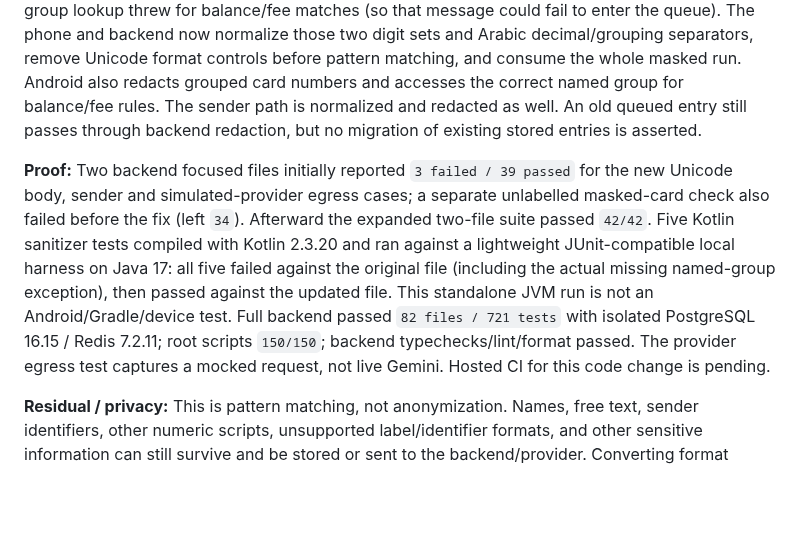
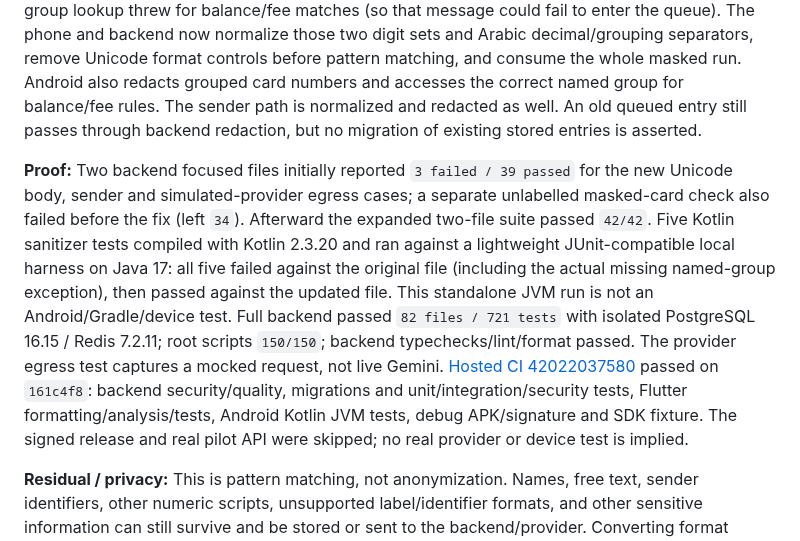
Before and after one commit to KarimOmarShawky/life-style-app, a Markdown page: docs/remediation/FINAL_REMEDIATION_REPORT_2026-11-04.md, the part around one of its changes. GitHub-like rendering; blank space fills up the shorter version.

Commit message:
Record hosted SMS sanitization CI results
Co-authored-by: arena-agent <297053741+arena-agent@users.noreply.github.com>

```diff
--- a/docs/remediation/FINAL_REMEDIATION_REPORT_2026-11-04.md
+++ b/docs/remediation/FINAL_REMEDIATION_REPORT_2026-11-04.md
@@ -179,7 +179,7 @@ This intentionally changes previous assertions: `expect(result.status).toBe('unr
 
 **Finding and change:** Both SMS sanitizers relied on ASCII digits, allowing Arabic-Indic and Eastern Arabic-Indic digits and directional controls to evade existing redaction. Unlabelled masked cards could retain trailing digits. Android also lacked the backend's grouped-card pattern, and its named-group lookup threw for balance/fee matches (so that message could fail to enter the queue). The phone and backend now normalize those two digit sets and Arabic decimal/grouping separators, remove Unicode format controls before pattern matching, and consume the whole masked run. Android also redacts grouped card numbers and accesses the correct named group for balance/fee rules. The sender path is normalized and redacted as well. An old queued entry still passes through backend redaction, but no migration of existing stored entries is asserted.
 
-**Proof:** Two backend focused files initially reported `3 failed / 39 passed` for the new Unicode body, sender and simulated-provider egress cases; a separate unlabelled masked-card check also failed before the fix (left `34`). Afterward the expanded two-file suite passed `42/42`. Five Kotlin sanitizer tests compiled with Kotlin 2.3.20 and ran against a lightweight JUnit-compatible local harness on Java 17: all five failed against the original file (including the actual missing named-group exception), then passed against the updated file. This standalone JVM run is not an Android/Gradle/device test. Full backend passed `82 files / 721 tests` with isolated PostgreSQL 16.15 / Redis 7.2.11; root scripts `150/150`; backend typechecks/lint/format passed. The provider egress test captures a mocked request, not live Gemini. Hosted CI for this code change is pending.
+**Proof:** Two backend focused files initially reported `3 failed / 39 passed` for the new Unicode body, sender and simulated-provider egress cases; a separate unlabelled masked-card check also failed before the fix (left `34`). Afterward the expanded two-file suite passed `42/42`. Five Kotlin sanitizer tests compiled with Kotlin 2.3.20 and ran against a lightweight JUnit-compatible local harness on Java 17: all five failed against the original file (including the actual missing named-group exception), then passed against the updated file. This standalone JVM run is not an Android/Gradle/device test. Full backend passed `82 files / 721 tests` with isolated PostgreSQL 16.15 / Redis 7.2.11; root scripts `150/150`; backend typechecks/lint/format passed. The provider egress test captures a mocked request, not live Gemini. [Hosted CI 42022037580](https://github.com/KarimOmarShawky/life-style-app/actions/runs/42022037580) passed on `161c4f8`: backend security/quality, migrations and unit/integration/security tests, Flutter formatting/analysis/tests, Android Kotlin JVM tests, debug APK/signature and SDK fixture. The signed release and real pilot API were skipped; no real provider or device test is implied.
 
 **Residual / privacy:** This is pattern matching, not anonymization. Names, free text, sender identifiers, other numeric scripts, unsupported label/identifier formats, and other sensitive information can still survive and be stored or sent to the backend/provider. Converting format characters and greedily masking numbers can over-redact or alter message interpretation. We do not claim that raw SMS or all sensitive fragments can never leave the device. Actual provider policy/consent, native queue retention and concurrency, and Android/device behavior remain unverified. Use synthetic messages for internal testing; do not expose real users' SMS to an external provider until privacy/consent and residual egress risks are resolved. No queue race or retention fix is claimed here.
 
```
Also changed, not shown: other parts of docs/remediation/FINAL_REMEDIATION_REPORT_2026-11-04.md (+1 -1 lines).
